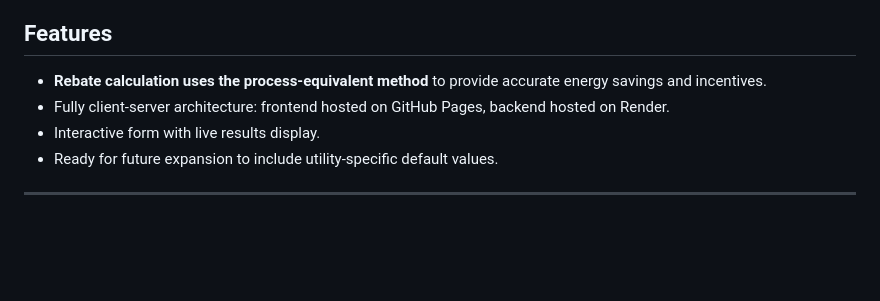
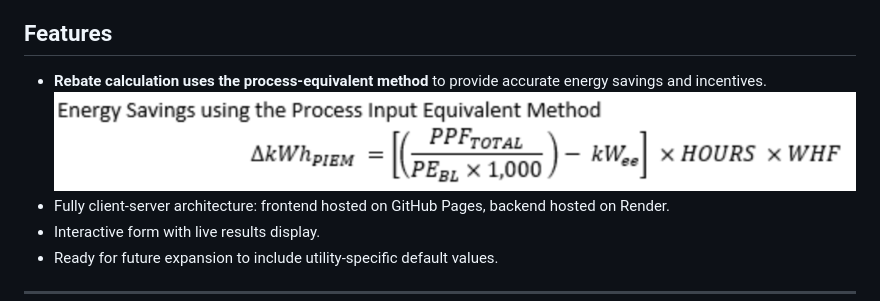
Before and after one commit to thomas-kiss/rebate_estimator, a Markdown page: README.md, the part around the change. Drawn GitHub-style; pictures changed too: formula.png (added); blank space fills up the shorter version.

Commit message:
AK 2025.10.28 Formula screenshot added

```diff
--- a/README.md
+++ b/README.md
@@ -7,6 +7,7 @@ A full-stack web application that estimates energy savings and incentives for gr
 ## Features
 
 - **Rebate calculation uses the process-equivalent method** to provide accurate energy savings and incentives.
+![Formula Screenshot](formula.png)
 - Fully client-server architecture: frontend hosted on GitHub Pages, backend hosted on Render.
 - Interactive form with live results display.
 - Ready for future expansion to include utility-specific default values.
```
